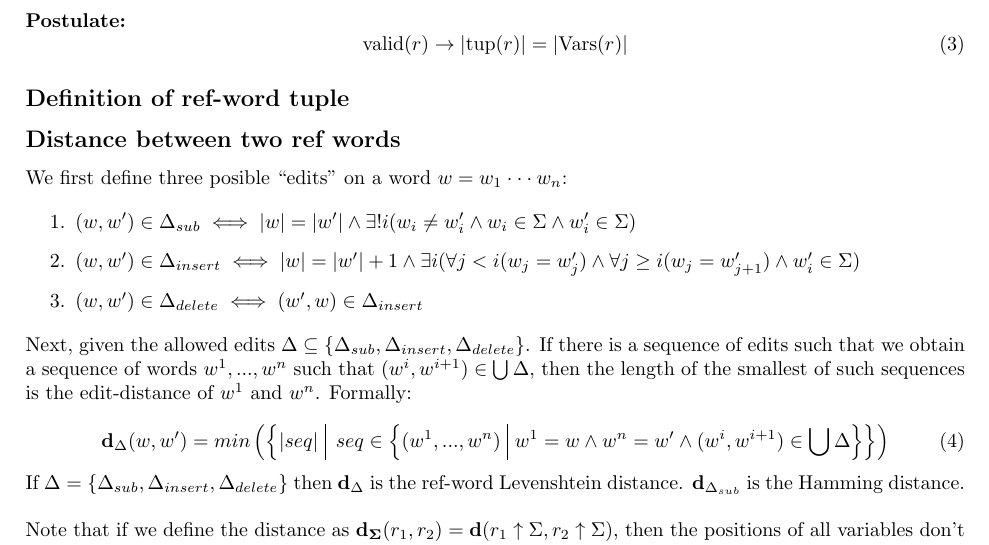
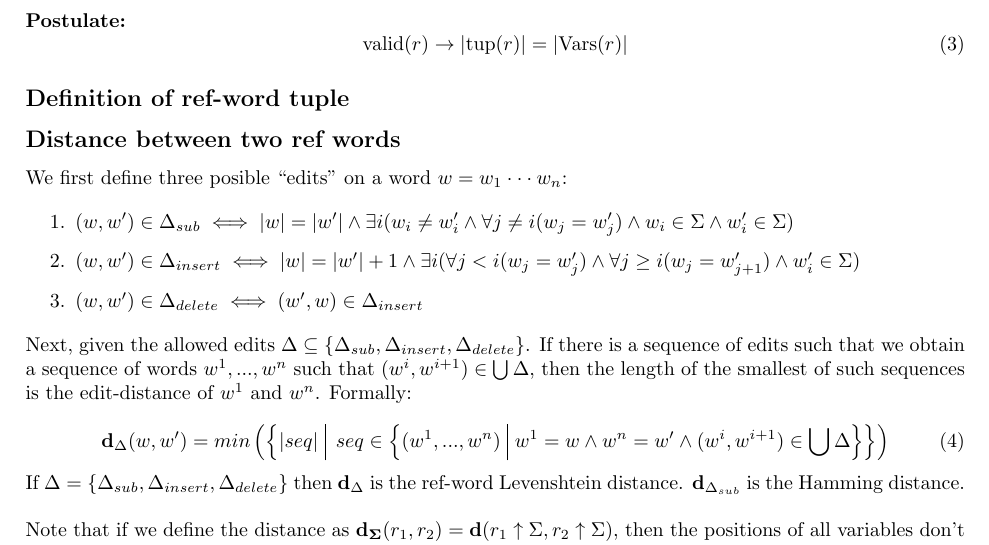
Before and after one commit to kylevon/EditDistance, a LaTeX document (latex/main.tex): part of page 1 of 6, cut so that both start at the same text. Compiled offline with pdfLaTeX.

Commit message:
Modified one detail on sub definition

```diff
--- a/latex/main.tex
+++ b/latex/main.tex
@@ -102,7 +102,7 @@ and is defined as:
 We first define three posible ``edits'' on a word $w = w_1 \cdot\cdot\cdot w_n$:
 
 \begin{enumerate}
-    \item $(w, w') \in \Delta_{sub} \iff |w| = |w'| \land \exists! i (w_i \not= w'_i \land w_i \in \Sigma \land w'_i \in \Sigma)$
+    \item $(w, w') \in \Delta_{sub} \iff |w| = |w'| \land \exists i (w_i \not= w'_i \land \forall j \not= i(w_j = w'_j) \land w_i \in \Sigma \land w'_i \in \Sigma)$
     \item $(w, w') \in \Delta_{insert} \iff |w| = |w'| + 1 \land \exists i (\forall j < i(w_j = w'_j) \land \forall j \geq i (w_j = w'_{j+1}) \land w'_i \in \Sigma)$
     \item $(w, w') \in \Delta_{delete} \iff (w', w) \in \Delta_{insert}$
 \end{enumerate}
```
